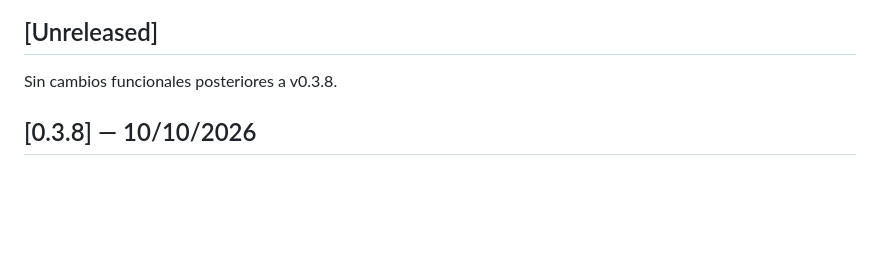
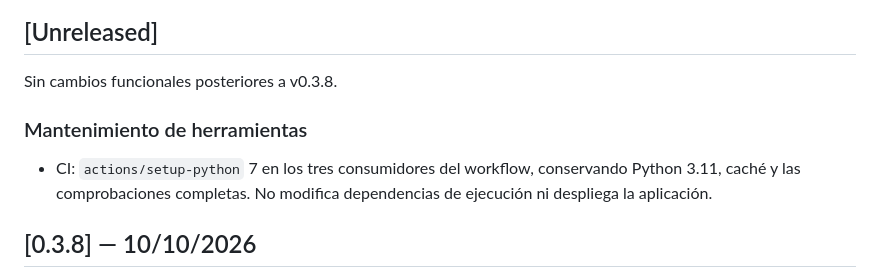
Before and after one commit to Santi-RL/FactuFlow, a Markdown page: CHANGELOG.md, the part around the change. Rendered like a GitHub page; blank space fills up the shorter version.

Commit message:
docs: registrar mantenimiento de setup-python 7

```diff
--- a/CHANGELOG.md
+++ b/CHANGELOG.md
@@ -19,6 +19,12 @@ Reglas vigentes desde 2026-05-22:
 ## [Unreleased]
 
 Sin cambios funcionales posteriores a v0.3.8.
+
+### Mantenimiento de herramientas
+
+- CI: `actions/setup-python` 7 en los tres consumidores del workflow,
+  conservando Python 3.11, caché y las comprobaciones completas. No modifica
+  dependencias de ejecución ni despliega la aplicación.
 
 ## [0.3.8] — 10/10/2026
 
```
Also changed, not shown: docs/agents/development-portfolio.md (+5 -1 lines).
